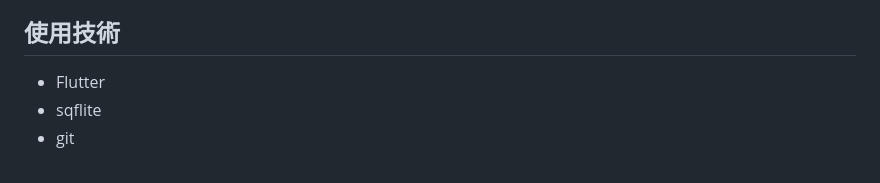
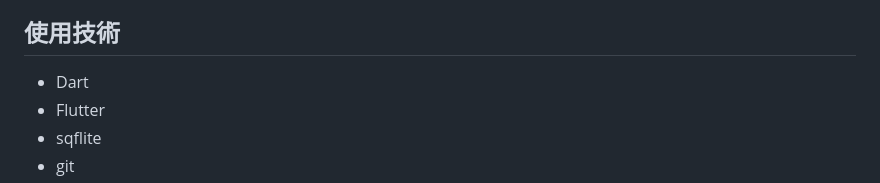
Before and after one commit to hashimo000/schedule_app, a Markdown page: README.md, the part around the change. Drawn GitHub-style.

```diff
--- a/README.md
+++ b/README.md
@@ -12,6 +12,7 @@
 - Flutter 3.19.5
 -  Dart 3.3.3
 ## 使用技術
+- Dart
 - Flutter
 - sqflite
 - git
```
